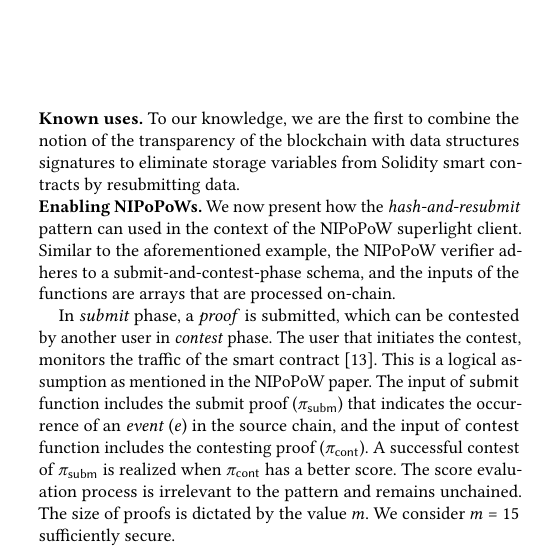
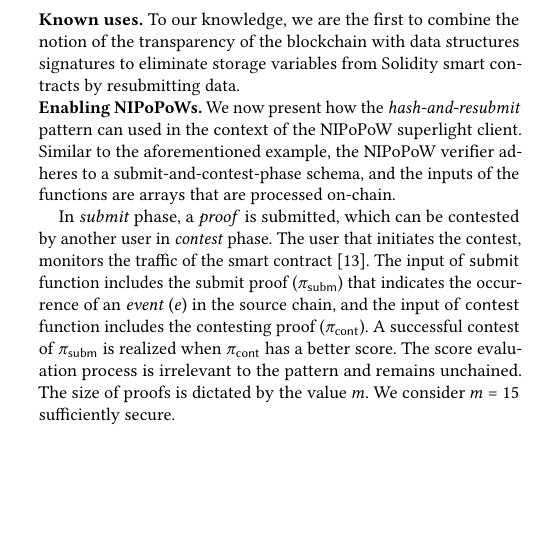
Before and after one commit to sdaveas/nipopow-verifier, a LaTeX paper (paper/paper.tex, which reads paper/sections/hash-and-resubmit.tex): part of one column of page 5 of 8, cut so that both start at the same text, the shorter picture padded with empty space. Compiled offline with pdfLaTeX.

Commit message:
Minor refinements

```diff
--- a/paper/sections/hash-and-resubmit.tex
+++ b/paper/sections/hash-and-resubmit.tex
@@ -289,14 +289,14 @@ are arrays that are processed on-chain.
 
 In \emph{submit} phase, a \emph{proof} is submitted, which can be contested by
 another user in \emph{contest} phase. The user that initiates the contest,
-monitors the traffic of the smart contract~\cite{nipopows}. This is a logical
-assumption as mentioned in the NIPoPoW paper. The input of \textsf{submit}
-function includes the submit proof ($\pis$) that indicates the occurrence of an
-\emph{event} ($e$) in the source chain, and the input of \textsf{contest}
-function includes the contesting proof ($\pic$). A successful contest of $\pis$
-is realized when $\pic$ has a better score. The score evaluation process is
-irrelevant to the pattern and remains unchained. The size of proofs is dictated
-by the value $m$. We consider $m$ = 15 sufficiently secure.
+monitors the traffic of the smart contract~\cite{nipopows}. The input of
+\textsf{submit} function includes the submit proof ($\pis$) that indicates the
+occurrence of an \emph{event} ($e$) in the source chain, and the input of
+\textsf{contest} function includes the contesting proof ($\pic$). A successful
+contest of $\pis$ is realized when $\pic$ has a better score. The score
+evaluation process is irrelevant to the pattern and remains unchained. The size
+of proofs is dictated by the value $m$. We consider $m$ = 15 sufficiently
+secure.
 
 In previous work~\cite{gglou}, NIPoPoW proofs are maintained on-chain,
 resulting to extensive storage operations that limit the applicability of the
```
Also changed, not shown: paper/sections/introduction.tex (+12 -10 lines), paper/figures/har-pattern.pdf, paper/sections/hash-and-resubmit.tex (6 more changed lines).
